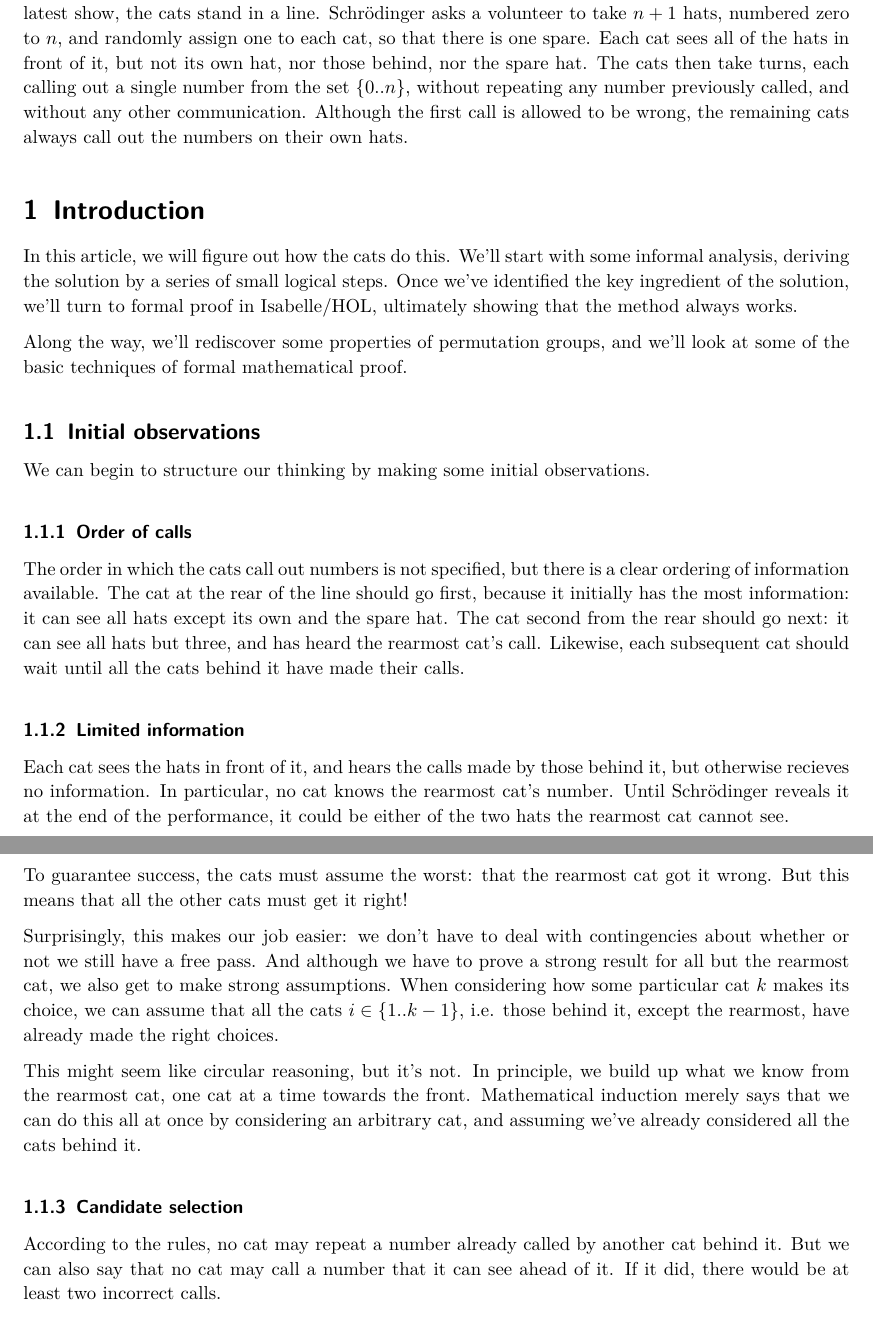
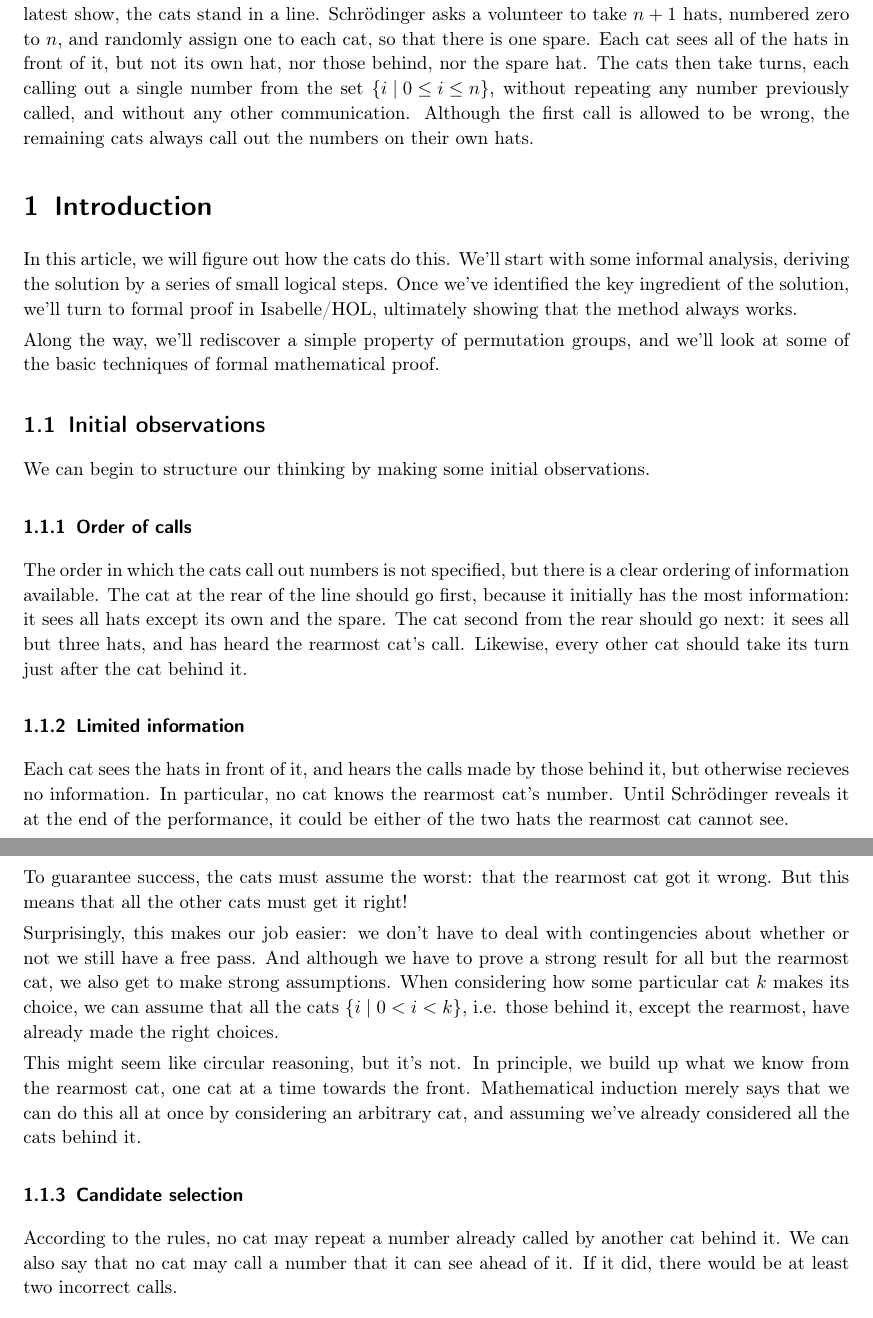
Before and after one commit to mbrcknl/puzzle-parity-permutations, a LaTeX document (document/root.tex): two parts of pages 1 and 2 of 2, joined at a grey line, cut so that both start at the same text. Compiled offline with pdfLaTeX; a LaTeX package or settings file that is missing is left out.

Commit message:
improve some commentary

```diff
--- a/document/root.tex
+++ b/document/root.tex
@@ -11,9 +11,9 @@
 \usepackage{isabelle,isabellesym}
 
 \usepackage{setspace}
-\usepackage{parskip}
 \usepackage{amsmath,amssymb,amsthm}
-\usepackage{lmodern}
+\usepackage{mathtools}
+\usepackage[T1]{fontenc}
 \usepackage{graphicx}
 \usepackage[pdftex]{hyperref}
 
@@ -30,6 +30,12 @@
 \setlength{\textheight}{22.5cm}
 
 \setstretch{1.1}
+\parindent 0pt
+\parskip 0.8ex
+
+\newcommand{\N}{\mathbb N}
+\DeclarePairedDelimiterX\setc[2]{\{}{\}}
+  {#1 \mathrel{}\mathclose{}\delimsize|\mathopen{}\mathrel{} #2}
 
 \title{Schr\"odinger's hats}
 \subtitle{A puzzle about parities and permutations}
@@ -45,9 +51,9 @@ Schr\"odinger asks a volunteer to take $n+1$ hats, numbered zero to $n$, and
 randomly assign one to each cat, so that there is one spare. Each cat sees all
 of the hats in front of it, but not its own hat, nor those behind, nor the
 spare hat. The cats then take turns, each calling out a single number from the
-set $\{0..n\}$, without repeating any number previously called, and without any
-other communication. Although the first call is allowed to be wrong, the
-remaining cats always call out the numbers on their own hats.
+set $\setc*{i}{0 \leq i \leq n}$, without repeating any number previously
+called, and without any other communication. Although the first call is allowed
+to be wrong, the remaining cats always call out the numbers on their own hats.
 
 \section{Introduction}
 
@@ -56,7 +62,7 @@ informal analysis, deriving the solution by a series of small logical steps.
 Once we've identified the key ingredient of the solution, we'll turn to formal
 proof in Isabelle/HOL, ultimately showing that the method always works.
 
-Along the way, we'll rediscover some properties of permutation groups, and
+Along the way, we'll rediscover a simple property of permutation groups, and
 we'll look at some of the basic techniques of formal mathematical proof.
 
 \subsection{Initial observations}
@@ -67,11 +73,10 @@ We can begin to structure our thinking by making some initial observations.
 
 The order in which the cats call out numbers is not specified, but there is a
 clear ordering of information available. The cat at the rear of the line should
-go first, because it initially has the most information: it can see all hats
-except its own and the spare hat. The cat second from the rear should go next:
-it can see all hats but three, and has heard the rearmost cat's call. Likewise,
-each subsequent cat should wait until all the cats behind it have made their
-calls.
+go first, because it initially has the most information: it sees all hats
+except its own and the spare. The cat second from the rear should go next: it
+sees all but three hats, and has heard the rearmost cat's call. Likewise, every
+other cat should take its turn just after the cat behind it.
 
 \subsubsection{Limited information}
 
@@ -87,8 +92,8 @@ Surprisingly, this makes our job easier: we don't have to deal with
 contingencies about whether or not we still have a free pass. And although we
 have to prove a strong result for all but the rearmost cat, we also get to make
 strong assumptions. When considering how some particular cat $k$ makes its
-choice, we can assume that all the cats $i \in \{1..k-1\}$, i.e. those behind
-it, except the rearmost, have already made the right choices.
+choice, we can assume that all the cats $\setc*{i}{0 < i < k}$, i.e. those
+behind it, except the rearmost, have already made the right choices.
 
 This might seem like circular reasoning, but it's not. In principle, we build
 up what we know from the rearmost cat, one cat at a time towards the front.
@@ -99,16 +104,14 @@ cats behind it.
 \subsubsection{Candidate selection}
 
 According to the rules, no cat may repeat a number already called by another
-cat behind it. But we can also say that no cat may call a number that it can
-see ahead of it. If it did, there would be at least two incorrect calls.
+cat behind it. We can also say that no cat may call a number that it can see
+ahead of it. If it did, there would be at least two incorrect calls.
 
 To see this, suppose some cat Felix called out a number that it saw on the hat
 of Tigger who is in front of Felix. Hat numbers are unique, so Felix's number
 must be different from Tigger's, and therefore Felix's call is wrong. But
 Tigger may not repeat the number that Felix called, so Tigger is also wrong.
 
-
-
 \input{session}
 
 \end{document}
```
Also changed, not shown: document/puzzle.pdf.
